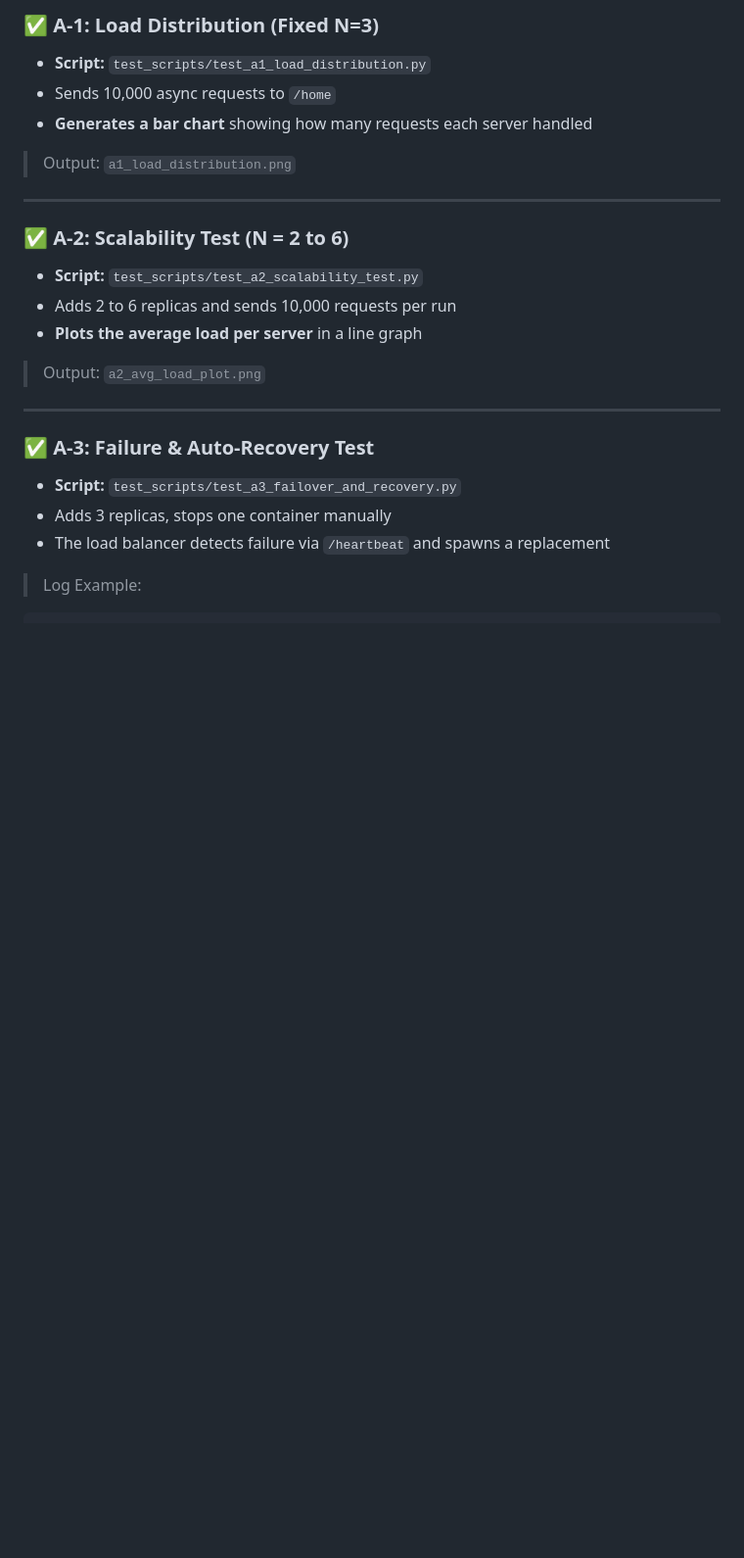
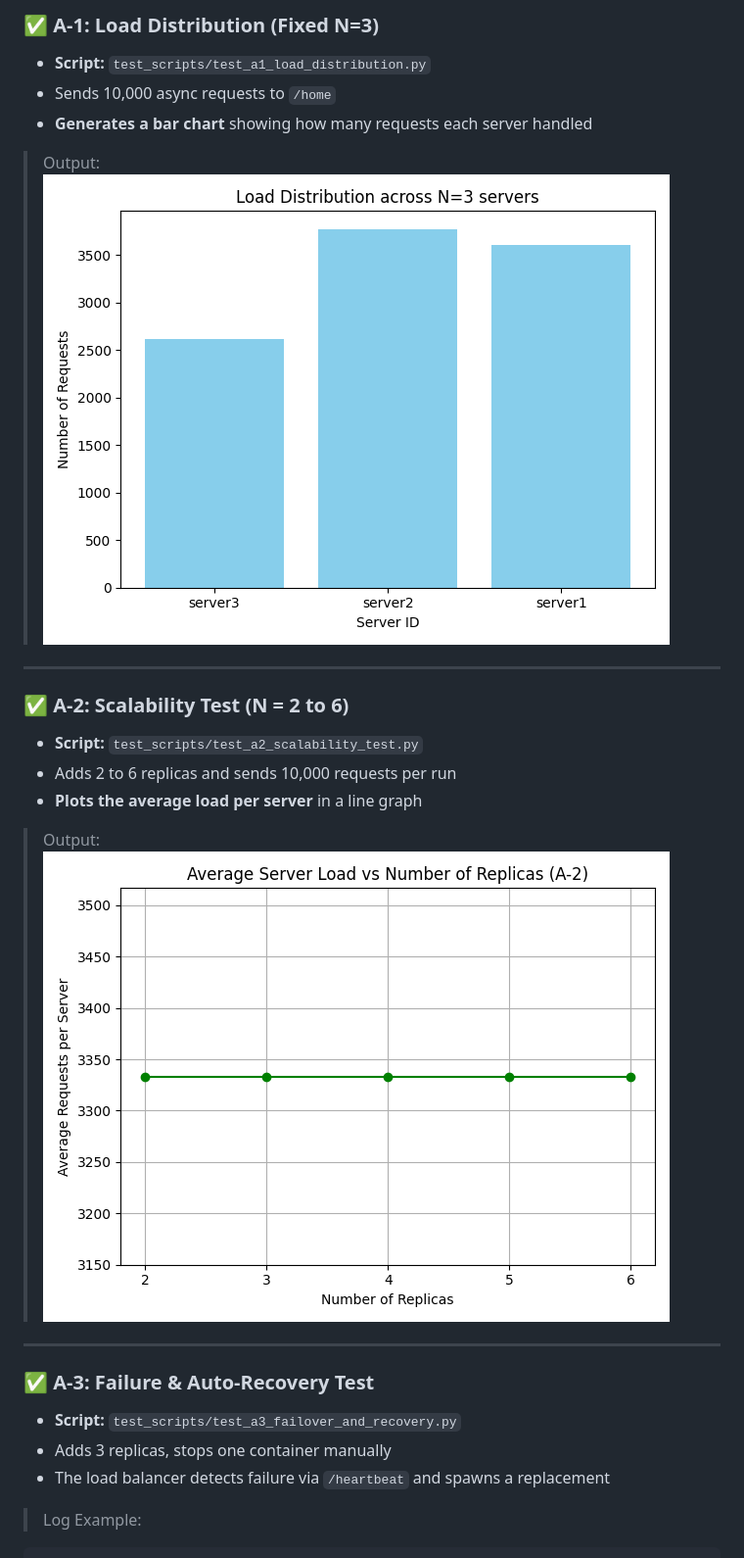
Before and after one commit to joabodo/Distributed-System-Project, a Markdown page: README.md, the part around the change. Shown at 98% size. GitHub-like rendering; blank space fills up the shorter version.

```diff
--- a/README.md
+++ b/README.md
@@ -70,7 +70,7 @@ docker ps
 - Sends 10,000 async requests to `/home`
 - **Generates a bar chart** showing how many requests each server handled
 
-> Output: `a1_load_distribution.png`
+> Output: ![Bar Screenshot](a1_load_distribution.png)
 
 ---
 
@@ -80,7 +80,7 @@ docker ps
 - Adds 2 to 6 replicas and sends 10,000 requests per run
 - **Plots the average load per server** in a line graph
 
-> Output: `a2_avg_load_plot.png`
+> Output: ![Line Screenshot](a2_avg_load_plot.png)
 
 ---
 
```
